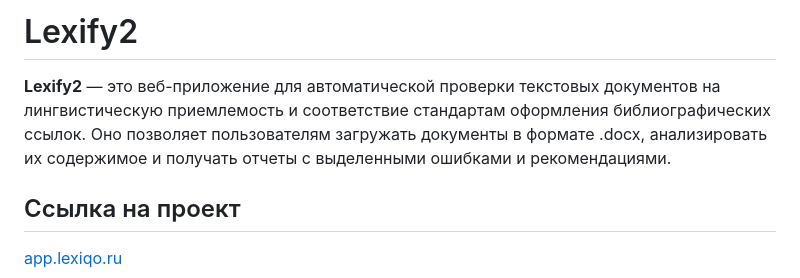
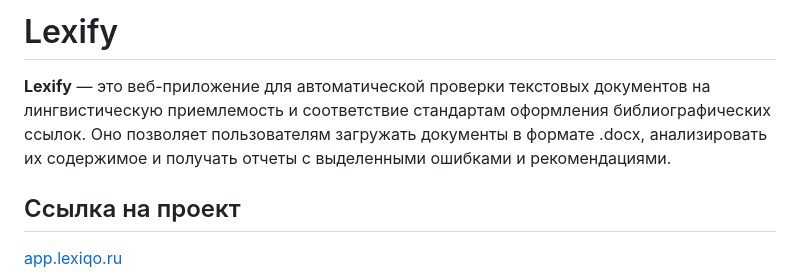
Before and after one commit to alexanderplesovskikh/lexify, a Markdown page: readme.md, the part around the change. GitHub-like rendering.

```diff
--- a/readme.md
+++ b/readme.md
@@ -1,6 +1,6 @@
-# Lexify2
+# Lexify
 
-**Lexify2** — это веб-приложение для автоматической проверки текстовых документов на лингвистическую приемлемость и соответствие стандартам оформления библиографических ссылок. Оно позволяет пользователям загружать документы в формате .docx, анализировать их содержимое и получать отчеты с выделенными ошибками и рекомендациями.
+**Lexify** — это веб-приложение для автоматической проверки текстовых документов на лингвистическую приемлемость и соответствие стандартам оформления библиографических ссылок. Оно позволяет пользователям загружать документы в формате .docx, анализировать их содержимое и получать отчеты с выделенными ошибками и рекомендациями.
 
 ## Ссылка на проект
 
```
